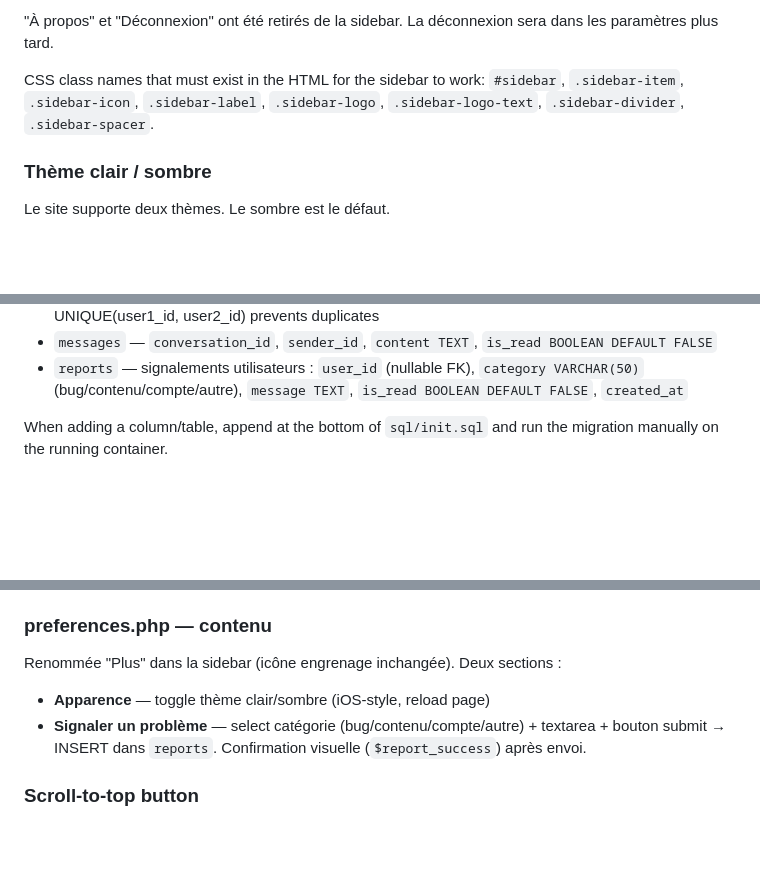
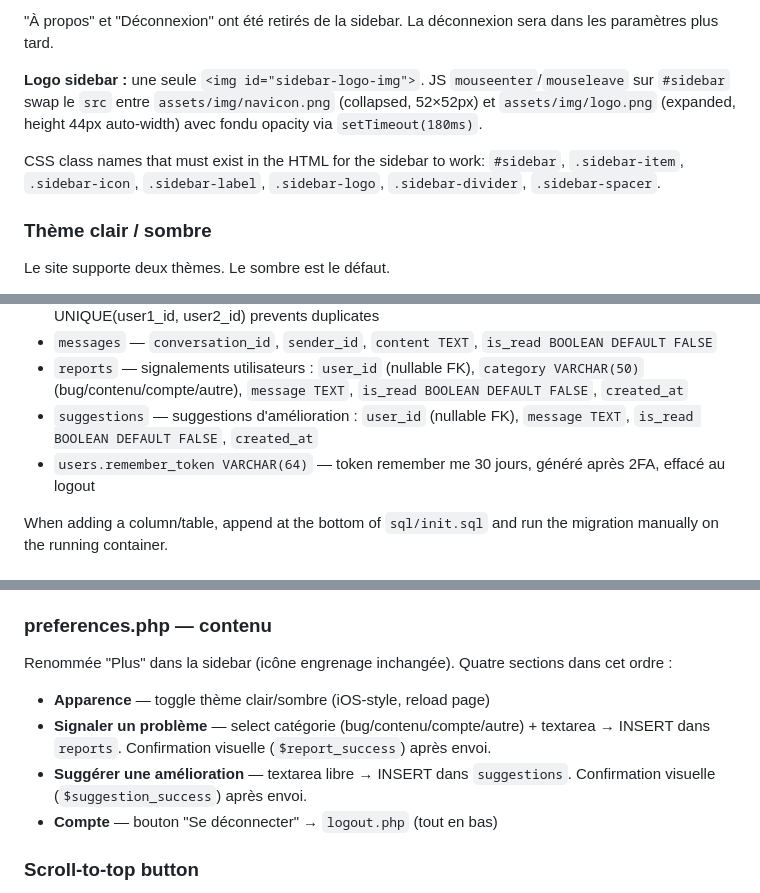
Before and after one commit to ryukimir/ChicBook, a Markdown page: CLAUDE.md, 3 parts joined by grey strips. Drawn GitHub-style; blank space fills up the shorter version.

Commit message:
docs: mise à jour CLAUDE.md (remember me, logo sidebar, mensurations trouver_talent, suggestions, partager profil)

```diff
--- a/CLAUDE.md
+++ b/CLAUDE.md
@@ -126,7 +128,9 @@ Registration collects `prenom` + `nom` (combined into `full_name` in DB), `birth
 
 "À propos" et "Déconnexion" ont été retirés de la sidebar. La déconnexion sera dans les paramètres plus tard.
 
-CSS class names that must exist in the HTML for the sidebar to work: `#sidebar`, `.sidebar-item`, `.sidebar-icon`, `.sidebar-label`, `.sidebar-logo`, `.sidebar-logo-text`, `.sidebar-divider`, `.sidebar-spacer`.
+**Logo sidebar :** une seule `<img id="sidebar-logo-img">`. JS `mouseenter`/`mouseleave` sur `#sidebar` swap le `src` entre `assets/img/navicon.png` (collapsed, 52×52px) et `assets/img/logo.png` (expanded, height 44px auto-width) avec fondu opacity via `setTimeout(180ms)`.
+
+CSS class names that must exist in the HTML for the sidebar to work: `#sidebar`, `.sidebar-item`, `.sidebar-icon`, `.sidebar-label`, `.sidebar-logo`, `.sidebar-divider`, `.sidebar-spacer`.
 
 ### Thème clair / sombre
 
@@ -170,6 +174,8 @@ Brand color: `#d4a5d4` (mauve/purple). Page background: `#000`. Card surface: `#
 - `conversations` — one row per pair of users; `user1_id = MIN(id)`, `user2_id = MAX(id)`, UNIQUE(user1_id, user2_id) prevents duplicates
 - `messages` — `conversation_id`, `sender_id`, `content TEXT`, `is_read BOOLEAN DEFAULT FALSE`
 - `reports` — signalements utilisateurs : `user_id` (nullable FK), `category VARCHAR(50)` (bug/contenu/compte/autre), `message TEXT`, `is_read BOOLEAN DEFAULT FALSE`, `created_at`
+- `suggestions` — suggestions d'amélioration : `user_id` (nullable FK), `message TEXT`, `is_read BOOLEAN DEFAULT FALSE`, `created_at`
+- `users.remember_token VARCHAR(64)` — token remember me 30 jours, généré après 2FA, effacé au logout
 
 When adding a column/table, append at the bottom of `sql/init.sql` and run the migration manually on the running container.
 
@@ -307,9 +316,11 @@ Theme is saved via `edit_profil.php?tab=theme` → `POST update_theme` (hidden i
 
 ### preferences.php — contenu
 
-Renommée "Plus" dans la sidebar (icône engrenage inchangée). Deux sections :
+Renommée "Plus" dans la sidebar (icône engrenage inchangée). Quatre sections dans cet ordre :
 - **Apparence** — toggle thème clair/sombre (iOS-style, reload page)
-- **Signaler un problème** — select catégorie (bug/contenu/compte/autre) + textarea + bouton submit → INSERT dans `reports`. Confirmation visuelle (`$report_success`) après envoi.
+- **Signaler un problème** — select catégorie (bug/contenu/compte/autre) + textarea → INSERT dans `reports`. Confirmation visuelle (`$report_success`) après envoi.
+- **Suggérer une amélioration** — textarea libre → INSERT dans `suggestions`. Confirmation visuelle (`$suggestion_success`) après envoi.
+- **Compte** — bouton "Se déconnecter" → `logout.php` (tout en bas)
 
 ### Scroll-to-top button
 
```
Also changed, not shown: other parts of CLAUDE.md (+7 -2 lines).
